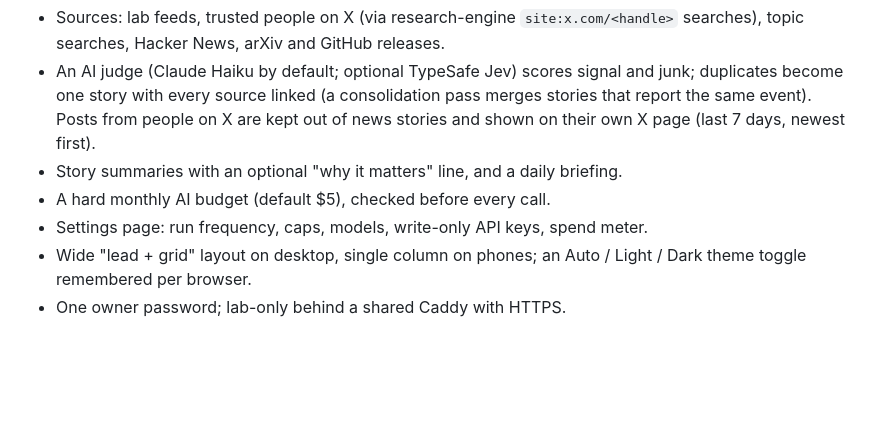
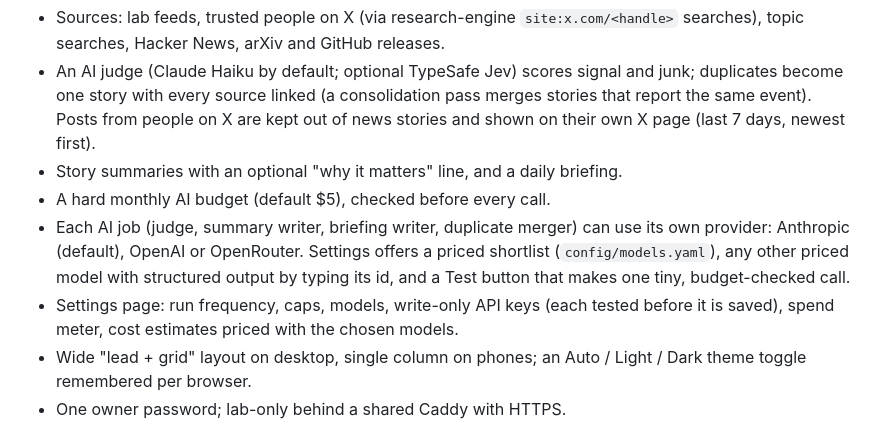
Before and after one commit to pentonvillefandango/ai-newsdesk, a Markdown page: README.md, the part around the change. Drawn GitHub-style; blank space fills up the shorter version.

```diff
--- a/README.md
+++ b/README.md
@@ -11,7 +11,8 @@ A self-hosted, high-signal AI news feed. It collects news from AI labs and from
 - An AI judge (Claude Haiku by default; optional TypeSafe Jev) scores signal and junk; duplicates become one story with every source linked (a consolidation pass merges stories that report the same event). Posts from people on X are kept out of news stories and shown on their own X page (last 7 days, newest first).
 - Story summaries with an optional "why it matters" line, and a daily briefing.
 - A hard monthly AI budget (default $5), checked before every call.
-- Settings page: run frequency, caps, models, write-only API keys, spend meter.
+- Each AI job (judge, summary writer, briefing writer, duplicate merger) can use its own provider: Anthropic (default), OpenAI or OpenRouter. Settings offers a priced shortlist (`config/models.yaml`), any other priced model with structured output by typing its id, and a Test button that makes one tiny, budget-checked call.
+- Settings page: run frequency, caps, models, write-only API keys (each tested before it is saved), spend meter, cost estimates priced with the chosen models.
 - Wide "lead + grid" layout on desktop, single column on phones; an Auto / Light / Dark theme toggle remembered per browser.
 - One owner password; lab-only behind a shared Caddy with HTTPS.
 
```
Also changed, not shown: docs/OPERATIONS.md (+4 -0 lines), docs/adr/0002-openai-and-openrouter.md (added, +37 -0 lines).
